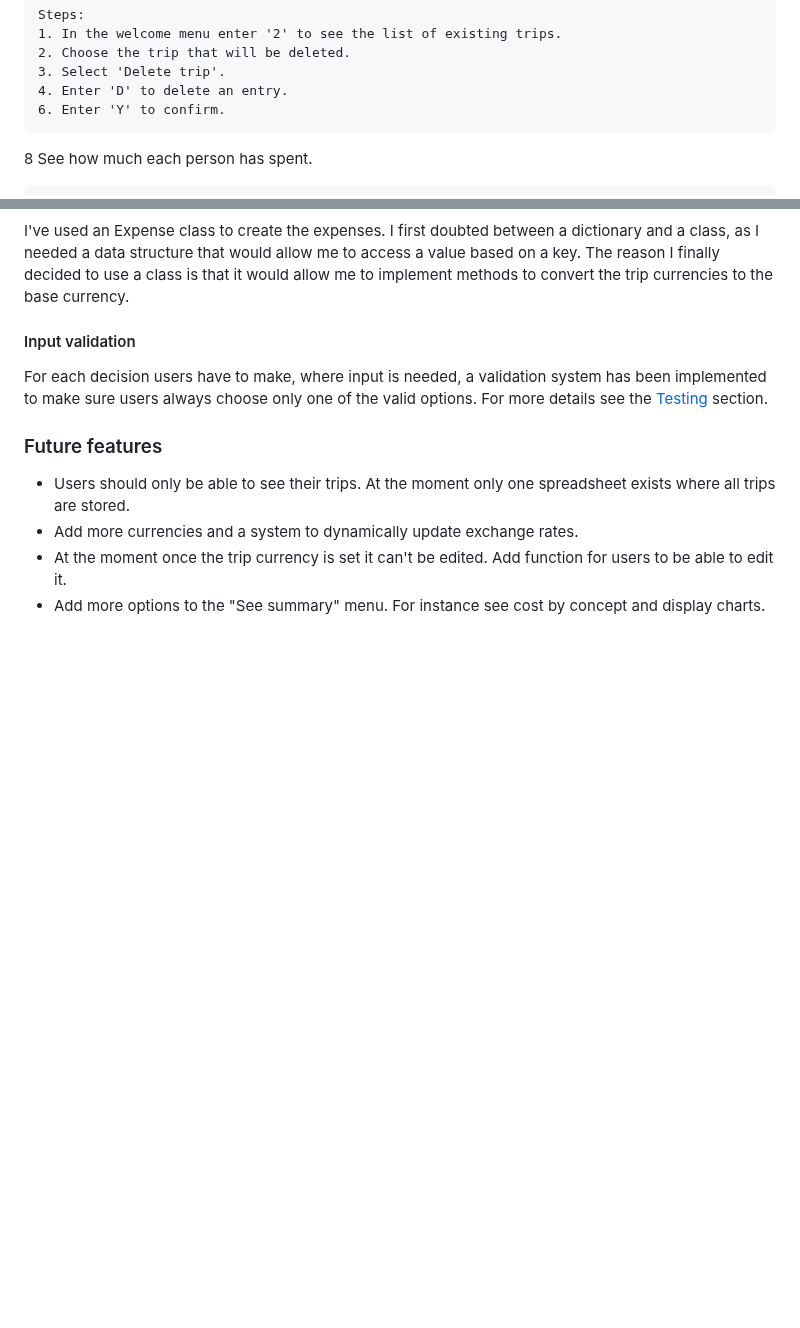
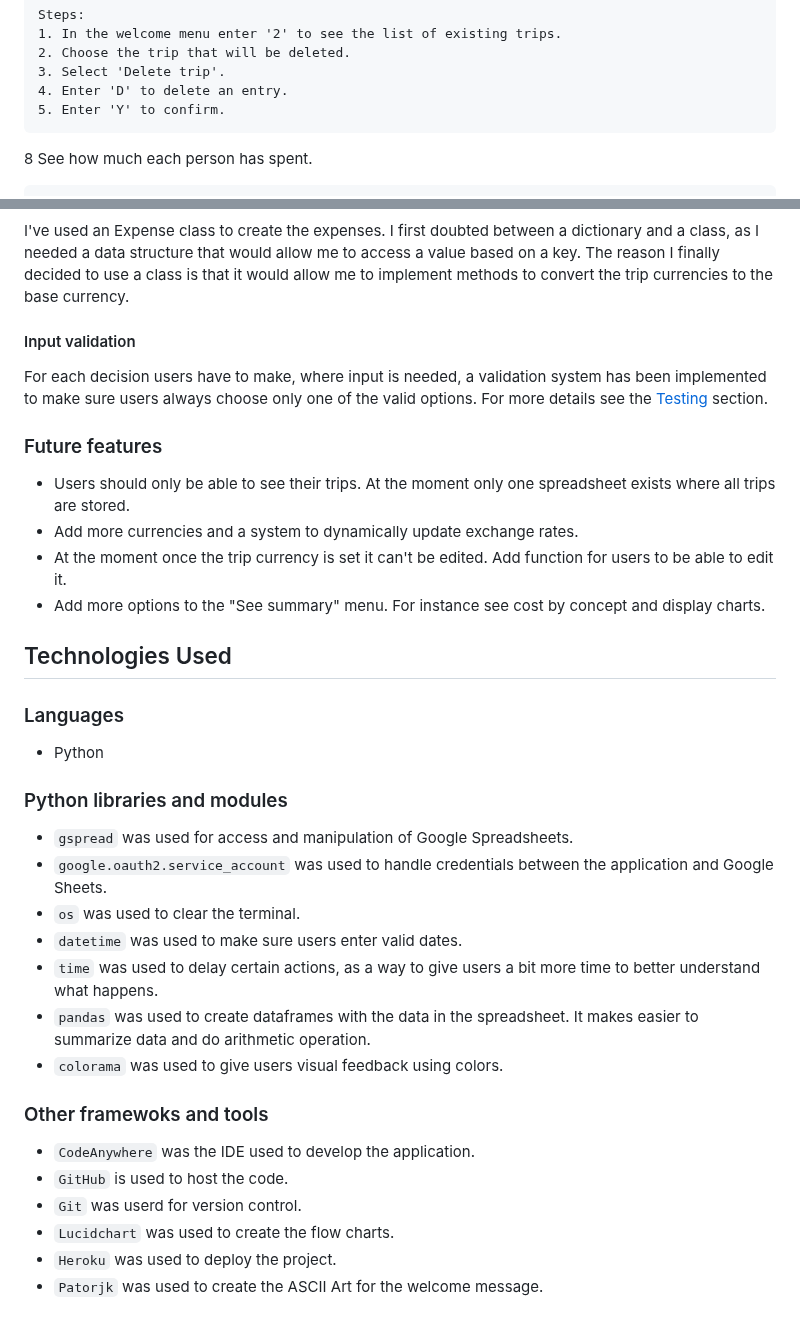
Before and after one commit to fsjavier/trip-split, a Markdown page: README.md, 2 parts joined by grey strips. Drawn GitHub-style; blank space fills up the shorter version.

Commit message:
Add technologies used

```diff
--- a/README.md
+++ b/README.md
@@ -232,7 +232,7 @@ It displays a summary of the trip. From here, the user can only go back to the t
     2. Choose the trip that will be deleted.
     3. Select 'Delete trip'.
     4. Enter 'D' to delete an entry.
-    6. Enter 'Y' to confirm.
+    5. Enter 'Y' to confirm.
 
 8 See how much each person has spent.
 
@@ -271,3 +271,28 @@ For each decision users have to make, where input is needed, a validation system
 * Add more currencies and a system to dynamically update exchange rates.
 * At the moment once the trip currency is set it can't be edited. Add function for users to be able to edit it.
 * Add more options to the "See summary" menu. For instance see cost by concept and display charts.
+
+
+## Technologies Used
+
+### Languages
+
+* Python
+
+### Python libraries and modules
+
+* `gspread` was used for access and manipulation of Google Spreadsheets.
+* `google.oauth2.service_account` was used to handle credentials between the application and Google Sheets.
+* `os` was used to clear the terminal.
+* `datetime` was used to make sure users enter valid dates.
+* `time` was used to delay certain actions, as a way to give users a bit more time to better understand what happens.
+* `pandas` was used to create dataframes with the data in the spreadsheet. It makes easier to summarize data and do arithmetic operation.
+* `colorama` was used to give users visual feedback using colors.
+
+### Other framewoks and tools
+* `CodeAnywhere` was the IDE used to develop the application.
+* `GitHub` is used to host the code.
+* `Git` was userd for version control.
+* `Lucidchart` was used to create the flow charts.
+* `Heroku` was used to deploy the project.
+* `Patorjk` was used to create the ASCII Art for the welcome message.
```
